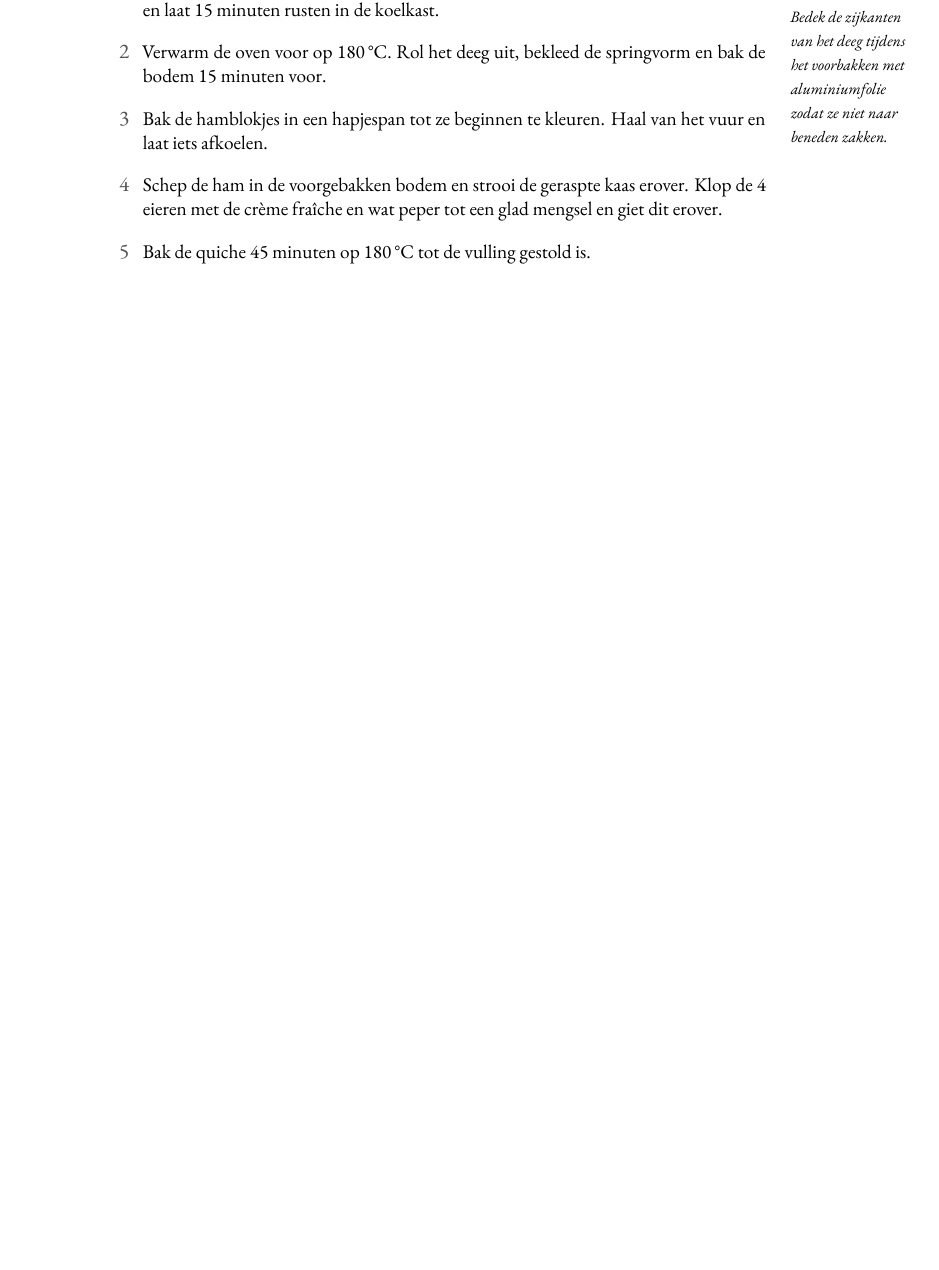
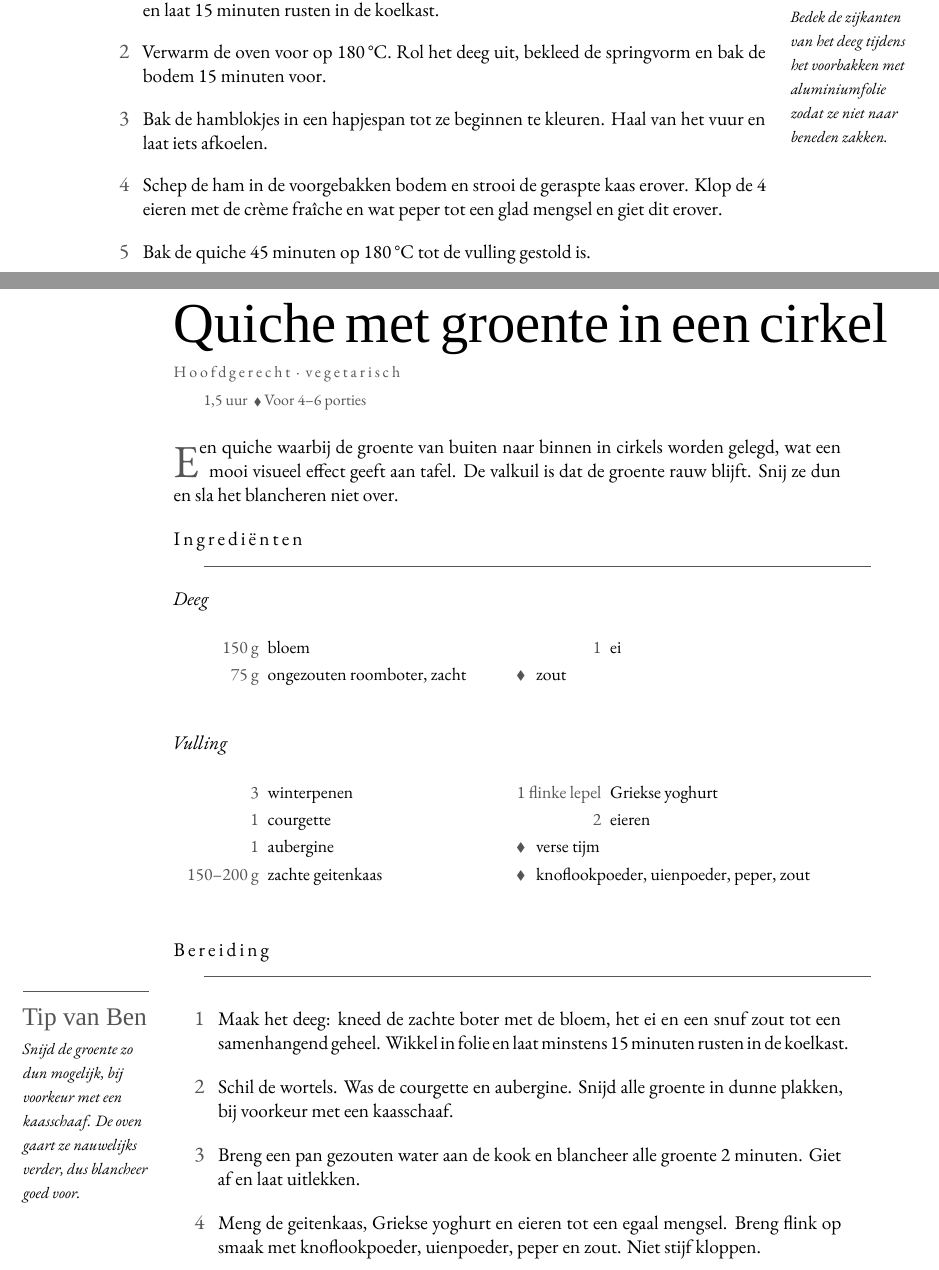
Before and after one commit to spoorcc/kookboek, a LaTeX book (main.tex, which reads recipes/quiche-groente-cirkel.tex): part of page 33 of 76 before the commit and two parts of pages 33 and 34 of 78 after it, the two joined at a grey line, cut so that both start at the same text, the shorter picture padded with empty space. Compiled offline with XeLaTeX; a missing font is replaced by an installed copy or a similar font.

Commit message:
Quiche groentecirkel

```diff
--- /dev/null
+++ b/recipes/quiche-groente-cirkel.tex
@@ -0,0 +1,53 @@
+\begin{recipe}{Quiche met groente in een cirkel}
+\kicker{Hoofdgerecht · vegetarisch}
+\index[register]{Quiche met groente in een cirkel}
+\index[register]{Courgette}
+\index[register]{Aubergine}
+\index[register]{Geitenkaas}
+
+\meta{1{,}5 uur \dvd Voor 4--6 porties}
+
+\lettrine{E}{en} quiche waarbij de groente van buiten naar binnen in cirkels worden
+gelegd, wat een mooi visueel effect geeft aan tafel. De valkuil is dat de groente
+rauw blijft. Snij ze dun en sla het blancheren niet over.
+
+\blockrule{Ingrediënten}
+
+\noindent\textit{Deeg}
+\begin{ingredients}
+  \ing{150 g}{bloem}
+  \ing{75 g}{ongezouten roomboter, zacht}
+  \ing{1}{ei}
+  \ingb{zout}
+\end{ingredients}
+
+\medskip
+\noindent\textit{Vulling}
+\begin{ingredients}
+  \ing{3}{winterpenen}\index[register]{Wortel}
+  \ing{1}{courgette}\index[register]{Courgette}
+  \ing{1}{aubergine}\index[register]{Aubergine}
+  \ing{150--200 g}{zachte geitenkaas}\index[register]{Geitenkaas}
+  \ing{1 flinke lepel}{Griekse yoghurt}
+  \ing{2}{eieren}
+  \ingb{verse tijm}
+  \ingb{knoflookpoeder, uienpoeder, peper, zout}
+\end{ingredients}
+
+\blockrule{Bereiding}
+\tip{Snijd de groente zo dun mogelijk, bij voorkeur met een kaasschaaf. De oven
+gaart ze nauwelijks verder, dus blancheer goed voor.}
+\begin{steps}
+  \item Maak het deeg: kneed de zachte boter met de bloem, het ei en een snuf zout
+        tot een samenhangend geheel. Wikkel in folie en laat minstens 15 minuten
+        rusten in de koelkast.
+  \item Schil de wortels. Was de courgette en aubergine. Snijd alle groente in dunne
+        plakken, bij voorkeur met een kaasschaaf.
+  \item Breng een pan gezouten water aan de kook en blancheer alle groente 2 minuten.
+        Giet af en laat uitlekken.
+  \item Meng de geitenkaas, Griekse yoghurt en eieren tot een egaal mengsel. Breng
+        flink op smaak met knoflookpoeder, uienpoeder, peper en zout. Niet stijf
+        kloppen.
+  \item Verwarm de oven voor op 180\,°C. Vet de springvorm in, strooi er een beetje
+        bloem in en klop de vorm rond zodat de bloem de bodem en wanden bedekt.
+  \item Rol het deeg uit en bekleed de springvorm. Leg de groenteplakken van de
```
Also changed, not shown: main.tex (+1 -0 lines), recipes/quiche-groente-cirkel.tex (7 more changed lines).
